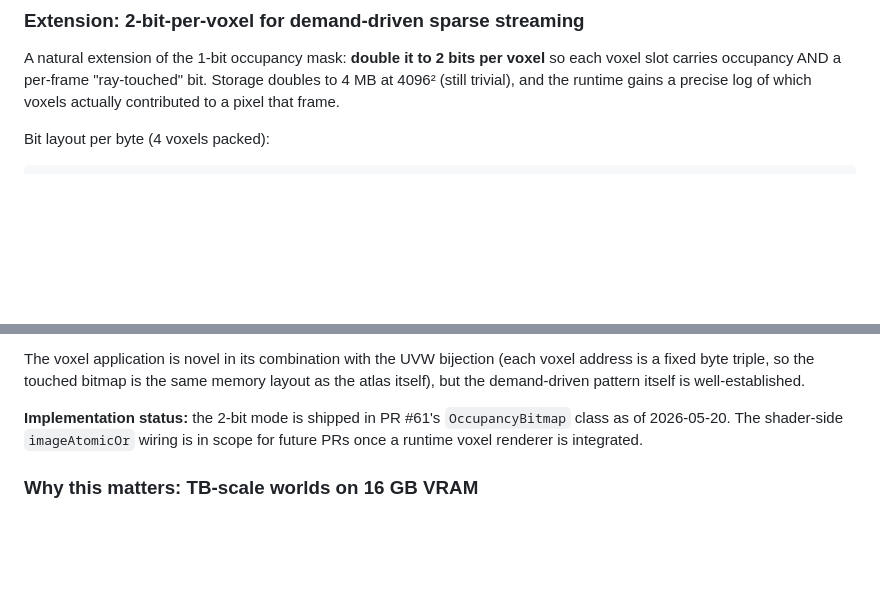
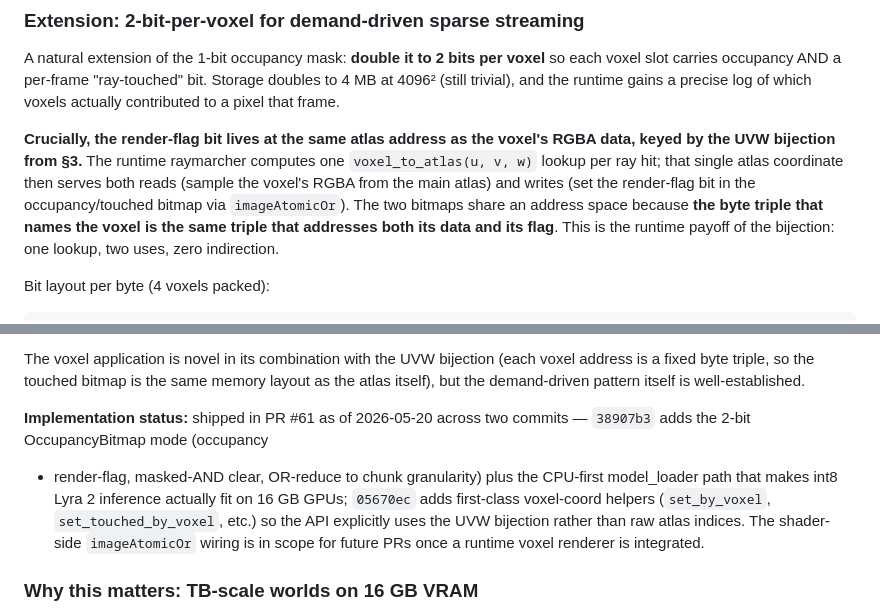
Before and after one commit to MiLO83/DownToEarth, a Markdown page: LYRA2_PROPOSAL.md, 2 parts joined by grey strips. Drawn GitHub-style; blank space fills up the shorter version.

````diff
--- a/LYRA2_PROPOSAL.md
+++ b/LYRA2_PROPOSAL.md
@@ -498,6 +498,17 @@ per voxel** so each voxel slot carries occupancy AND a per-frame
 and the runtime gains a precise log of which voxels actually contributed
 to a pixel that frame.
 
+**Crucially, the render-flag bit lives at the same atlas address as
+the voxel's RGBA data, keyed by the UVW bijection from §3.** The
+runtime raymarcher computes one `voxel_to_atlas(u, v, w)` lookup per
+ray hit; that single atlas coordinate then serves both reads (sample
+the voxel's RGBA from the main atlas) and writes (set the render-flag
+bit in the occupancy/touched bitmap via `imageAtomicOr`). The two
+bitmaps share an address space because **the byte triple that names
+the voxel is the same triple that addresses both its data and its
+flag**. This is the runtime payoff of the bijection: one lookup, two
+uses, zero indirection.
+
 Bit layout per byte (4 voxels packed):
 ```
 voxel n at byte (n>>2), bits ((n&3)*2)  occupancy
@@ -569,10 +580,15 @@ bijection (each voxel address is a fixed byte triple, so the touched
 bitmap is the same memory layout as the atlas itself), but the
 demand-driven pattern itself is well-established.
 
-**Implementation status:** the 2-bit mode is shipped in PR #61's
-`OccupancyBitmap` class as of 2026-05-20. The shader-side
-`imageAtomicOr` wiring is in scope for future PRs once a runtime
-voxel renderer is integrated.
+**Implementation status:** shipped in PR #61 as of 2026-05-20 across
+two commits — `38907b3` adds the 2-bit OccupancyBitmap mode (occupancy
++ render-flag, masked-AND clear, OR-reduce to chunk granularity) plus
+the CPU-first model_loader path that makes int8 Lyra 2 inference
+actually fit on 16 GB GPUs; `05670ec` adds first-class voxel-coord
+helpers (`set_by_voxel`, `set_touched_by_voxel`, etc.) so the API
+explicitly uses the UVW bijection rather than raw atlas indices. The
+shader-side `imageAtomicOr` wiring is in scope for future PRs once a
+runtime voxel renderer is integrated.
 
 ### Why this matters: TB-scale worlds on 16 GB VRAM
 
````
Also changed, not shown: DUMMIES.md (+10 -0 lines), README.md (+12 -4 lines).
